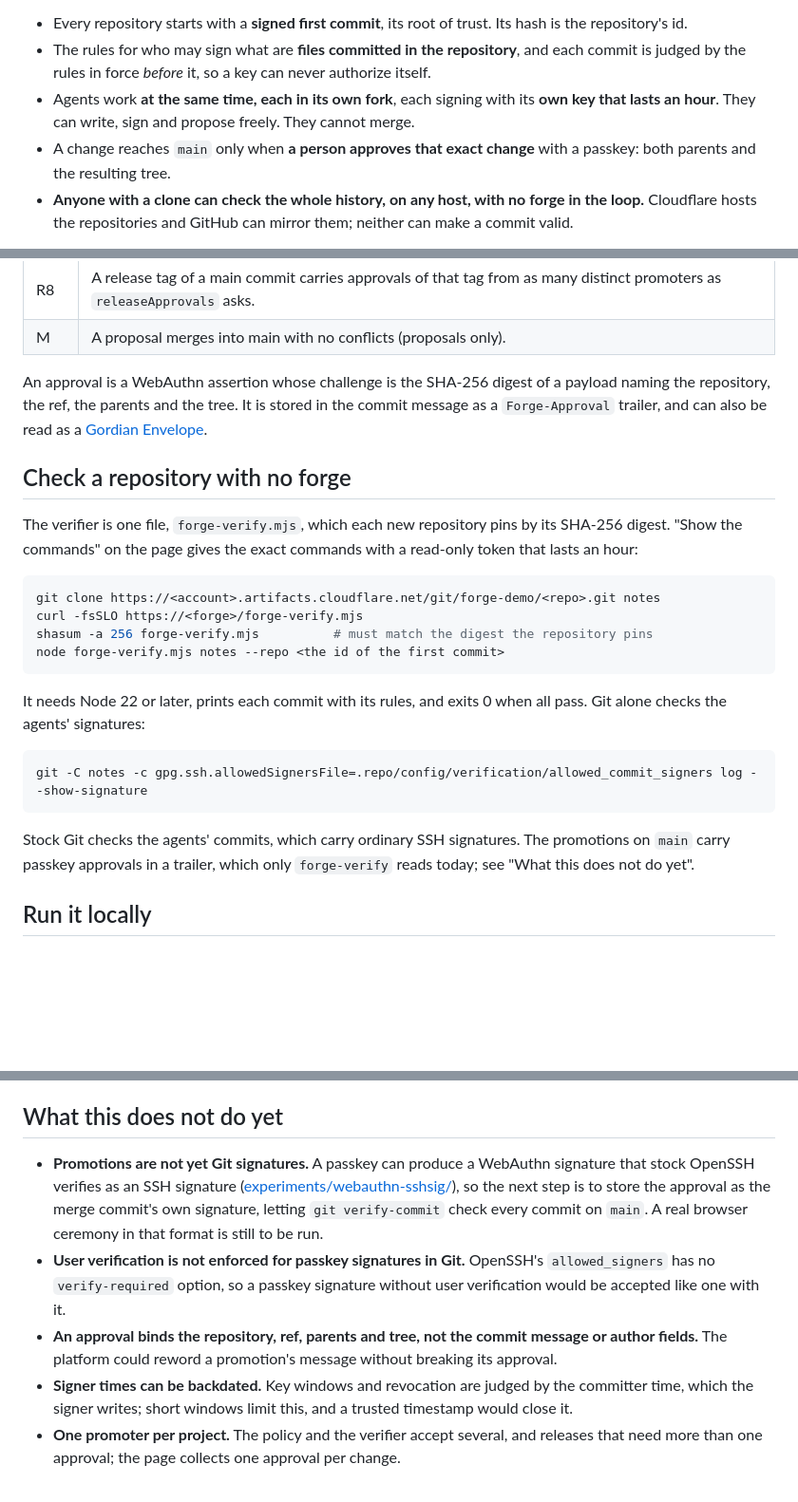
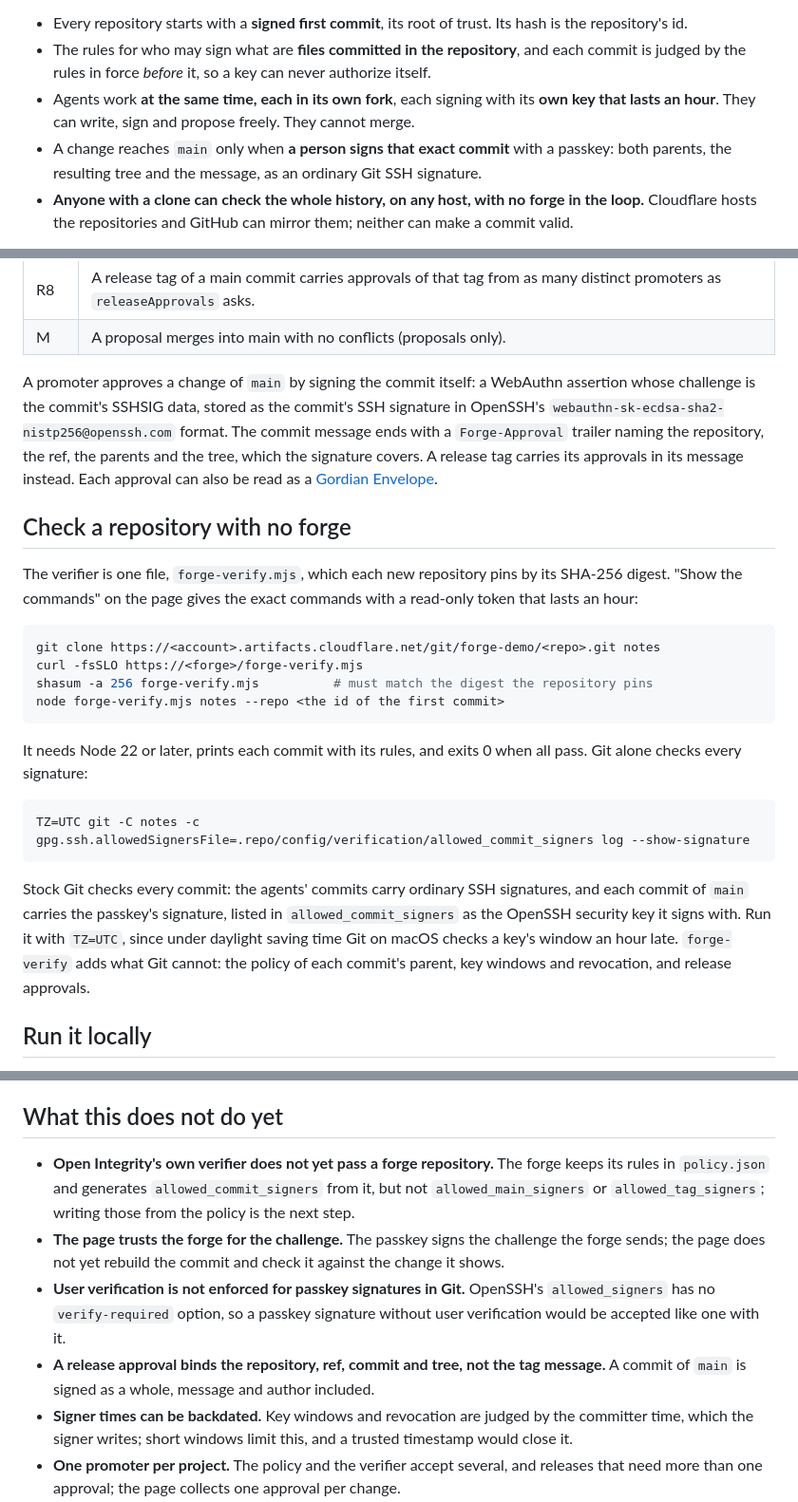
Before and after one commit to OpenIntegrityProject/open-integrity-forge, a Markdown page: README.md, 3 parts joined by grey strips. Shown at 95% size. GitHub-like rendering; blank space fills up the shorter version.

Commit message:
Describe passkey-signed commits of main in the front README
The front README still described promotions as an approval trailer that only forge-verify reads. Each commit of main is now signed by the passkey as an ordinary Git SSH signature, so stock Git checks every commit; the limits list now names what is actually open: the Open Integrity signer files and the page trusting the forge for the challenge.

Signed-off-by: Christopher Allen <ChristopherA@LifeWithAlacrity.com>

````diff
--- a/README.md
+++ b/README.md
@@ -9,7 +9,7 @@ Open Integrity Forge moves that authority out of the platform and into the repos
 - Every repository starts with a **signed first commit**, its root of trust. Its hash is the repository's id.
 - The rules for who may sign what are **files committed in the repository**, and each commit is judged by the rules in force *before* it, so a key can never authorize itself.
 - Agents work **at the same time, each in its own fork**, each signing with its **own key that lasts an hour**. They can write, sign and propose freely. They cannot merge.
-- A change reaches `main` only when **a person approves that exact change** with a passkey: both parents and the resulting tree.
+- A change reaches `main` only when **a person signs that exact commit** with a passkey: both parents, the resulting tree and the message, as an ordinary Git SSH signature.
 - **Anyone with a clone can check the whole history, on any host, with no forge in the loop.** Cloudflare hosts the repositories and GitHub can mirror them; neither can make a commit valid.
 
 It runs on [Cloudflare Workers](https://developers.cloudflare.com/workers/), [Durable Objects](https://developers.cloudflare.com/durable-objects/), [Queues](https://developers.cloudflare.com/queues/) and [Artifacts](https://developers.cloudflare.com/artifacts/). It is part of the [Open Integrity Project](https://github.com/OpenIntegrityProject), a [Blockchain Commons](https://www.blockchaincommons.com) project.
@@ -44,7 +44,7 @@ The policy is `.repo/config/verification/policy.json`. A commit is checked again
 | R8 | A release tag of a main commit carries approvals of that tag from as many distinct promoters as `releaseApprovals` asks. |
 | M | A proposal merges into main with no conflicts (proposals only). |
 
-An approval is a WebAuthn assertion whose challenge is the SHA-256 digest of a payload naming the repository, the ref, the parents and the tree. It is stored in the commit message as a `Forge-Approval` trailer, and can also be read as a [Gordian Envelope](https://developer.blockchaincommons.com/envelope/).
+A promoter approves a change of `main` by signing the commit itself: a WebAuthn assertion whose challenge is the commit's SSHSIG data, stored as the commit's SSH signature in OpenSSH's `webauthn-sk-ecdsa-sha2-nistp256@openssh.com` format. The commit message ends with a `Forge-Approval` trailer naming the repository, the ref, the parents and the tree, which the signature covers. A release tag carries its approvals in its message instead. Each approval can also be read as a [Gordian Envelope](https://developer.blockchaincommons.com/envelope/).
 
 ## Check a repository with no forge
 
@@ -57,13 +57,13 @@ shasum -a 256 forge-verify.mjs          # must match the digest the repository p
 node forge-verify.mjs notes --repo <the id of the first commit>
 ```
 
-It needs Node 22 or later, prints each commit with its rules, and exits 0 when all pass. Git alone checks the agents' signatures:
+It needs Node 22 or later, prints each commit with its rules, and exits 0 when all pass. Git alone checks every signature:
 
 ```sh
-git -C notes -c gpg.ssh.allowedSignersFile=.repo/config/verification/allowed_commit_signers log --show-signature
+TZ=UTC git -C notes -c gpg.ssh.allowedSignersFile=.repo/config/verification/allowed_commit_signers log --show-signature
 ```
 
-Stock Git checks the agents' commits, which carry ordinary SSH signatures. The promotions on `main` carry passkey approvals in a trailer, which only `forge-verify` reads today; see "What this does not do yet".
+Stock Git checks every commit: the agents' commits carry ordinary SSH signatures, and each commit of `main` carries the passkey's signature, listed in `allowed_commit_signers` as the OpenSSH security key it signs with. Run it with `TZ=UTC`, since under daylight saving time Git on macOS checks a key's window an hour late. `forge-verify` adds what Git cannot: the policy of each commit's parent, key windows and revocation, and release approvals.
 
 ## Run it locally
 
@@ -78,9 +78,10 @@ Open http://localhost:8787, register with a passkey and create a project. Browse
 
 ## What this does not do yet
 
-- **Promotions are not yet Git signatures.** A passkey can produce a WebAuthn signature that stock OpenSSH verifies as an SSH signature ([experiments/webauthn-sshsig/](experiments/webauthn-sshsig/)), so the next step is to store the approval as the merge commit's own signature, letting `git verify-commit` check every commit on `main`. A real browser ceremony in that format is still to be run.
+- **Open Integrity's own verifier does not yet pass a forge repository.** The forge keeps its rules in `policy.json` and generates `allowed_commit_signers` from it, but not `allowed_main_signers` or `allowed_tag_signers`; writing those from the policy is the next step.
+- **The page trusts the forge for the challenge.** The passkey signs the challenge the forge sends; the page does not yet rebuild the commit and check it against the change it shows.
 - **User verification is not enforced for passkey signatures in Git.** OpenSSH's `allowed_signers` has no `verify-required` option, so a passkey signature without user verification would be accepted like one with it.
-- **An approval binds the repository, ref, parents and tree, not the commit message or author fields.** The platform could reword a promotion's message without breaking its approval.
+- **A release approval binds the repository, ref, commit and tree, not the tag message.** A commit of `main` is signed as a whole, message and author included.
 - **Signer times can be backdated.** Key windows and revocation are judged by the committer time, which the signer writes; short windows limit this, and a trusted timestamp would close it.
 - **One promoter per project.** The policy and the verifier accept several, and releases that need more than one approval; the page collects one approval per change.
 - **The agents are scripted**, so the demo runs the same way each time, apart from the optional note written with Claude. A signature proves which key signed, not which model produced the change.
````
Also changed, not shown: other parts of README.md (+1 -1 lines).
